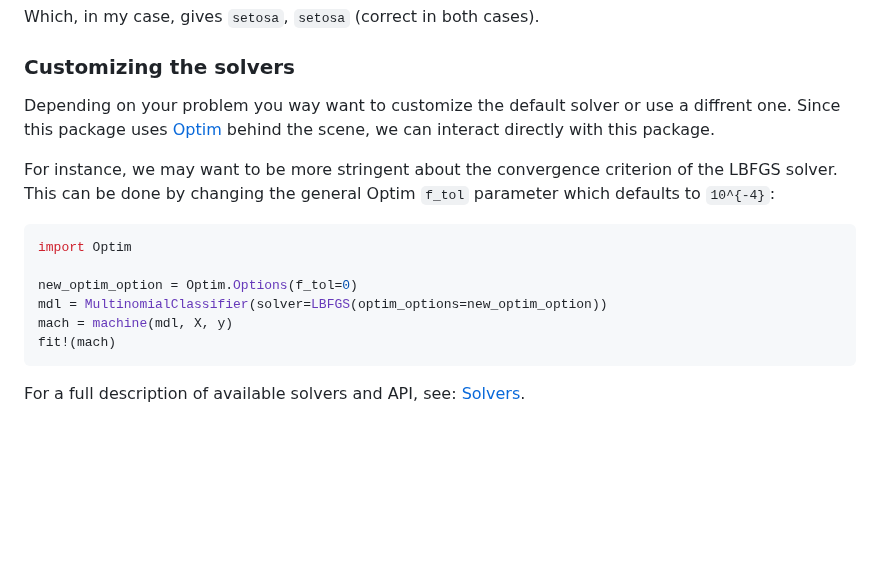
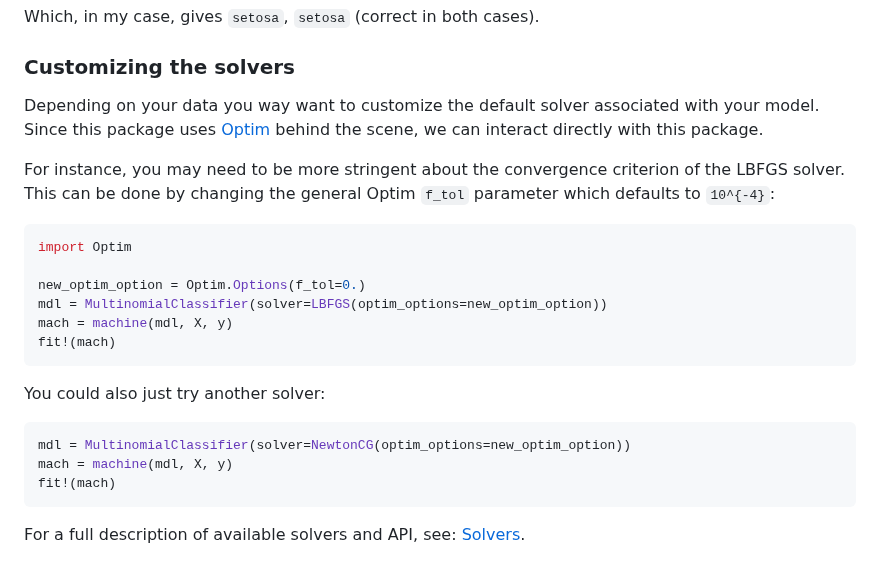
Before and after one commit to JuliaAI/MLJLinearModels.jl, a Markdown page: docs/src/quickstart.md, the part around the change. Drawn GitHub-style; blank space fills up the shorter version.

````diff
--- a/docs/src/quickstart.md
+++ b/docs/src/quickstart.md
@@ -153,17 +153,25 @@ Which, in my case, gives `setosa`, `setosa` (correct in both cases).
 
 ### Customizing the solvers
 
-Depending on your problem you way want to customize the default solver or use a diffrent one. Since this package uses [Optim](https://julianlsolvers.github.io/Optim.jl/stable/) behind the scene, we can interact directly with this package.
+Depending on your data you way want to customize the default solver associated with your model. Since this package uses [Optim](https://julianlsolvers.github.io/Optim.jl/stable/) behind the scene, we can interact directly with this package.
 
-For instance, we may want to be more stringent about the convergence criterion of the LBFGS solver. This can be done by changing the general Optim `f_tol` parameter which defaults to ``10^{-4}``:
+For instance, you may need to be more stringent about the convergence criterion of the LBFGS solver. This can be done by changing the general Optim `f_tol` parameter which defaults to ``10^{-4}``:
 
 ```julia
 import Optim
 
-new_optim_option = Optim.Options(f_tol=0)
+new_optim_option = Optim.Options(f_tol=0.)
 mdl = MultinomialClassifier(solver=LBFGS(optim_options=new_optim_option))
 mach = machine(mdl, X, y)
 fit!(mach)
 ```
 
+You could also just try another solver:
+
+```julia
+mdl = MultinomialClassifier(solver=NewtonCG(optim_options=new_optim_option))
+mach = machine(mdl, X, y)
+fit!(mach)
+```
+
 For a full description of available solvers and API, see: [Solvers](@ref).
````
